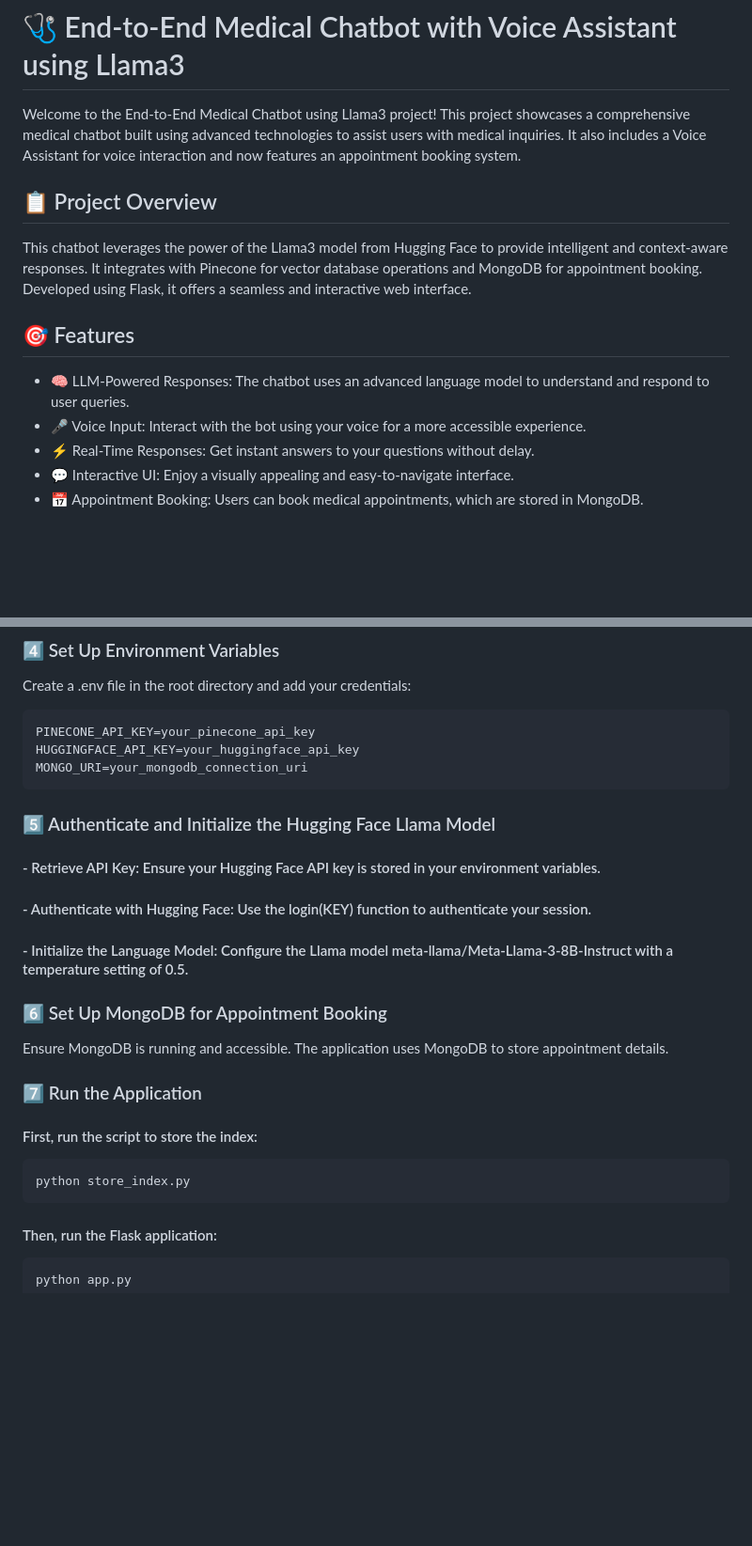
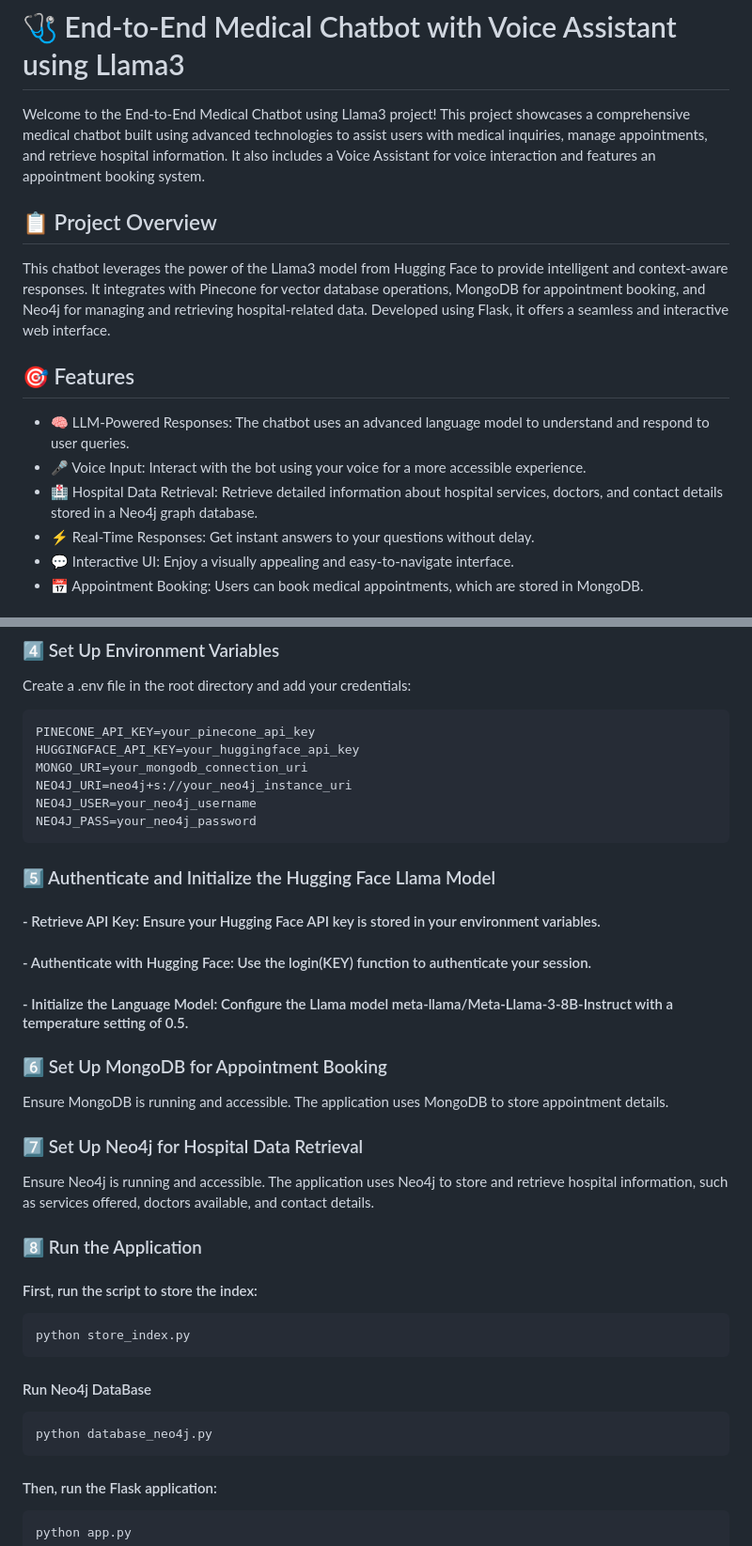
Before and after one commit to amber-bagchi/Medical-Chatbot, a Markdown page: README.md, 2 parts joined by grey strips. Shown at 94% size. GitHub-like rendering; blank space fills up the shorter version.

````diff
--- a/README.md
+++ b/README.md
@@ -1,13 +1,14 @@
 
 # 🩺 End-to-End Medical Chatbot with Voice Assistant using Llama3
-Welcome to the End-to-End Medical Chatbot using Llama3 project! This project showcases a comprehensive medical chatbot built using advanced technologies to assist users with medical inquiries. It also includes a Voice Assistant for voice interaction and now features an appointment booking system.
+Welcome to the End-to-End Medical Chatbot using Llama3 project! This project showcases a comprehensive medical chatbot built using advanced technologies to assist users with medical inquiries, manage appointments, and retrieve hospital information. It also includes a Voice Assistant for voice interaction and features an appointment booking system.
 
 ## 📋 Project Overview
-This chatbot leverages the power of the Llama3 model from Hugging Face to provide intelligent and context-aware responses. It integrates with Pinecone for vector database operations and MongoDB for appointment booking. Developed using Flask, it offers a seamless and interactive web interface.
+This chatbot leverages the power of the Llama3 model from Hugging Face to provide intelligent and context-aware responses. It integrates with Pinecone for vector database operations, MongoDB for appointment booking, and Neo4j for managing and retrieving hospital-related data. Developed using Flask, it offers a seamless and interactive web interface.
 
 ## 🎯 Features
  - 🧠 LLM-Powered Responses: The chatbot uses an advanced language model to understand and respond to user queries.
  - 🎤 Voice Input: Interact with the bot using your voice for a more accessible experience.
+- 🏥 Hospital Data Retrieval: Retrieve detailed information about hospital services, doctors, and contact details stored in a Neo4j graph database.
 - ⚡ Real-Time Responses: Get instant answers to your questions without delay.
 - 💬 Interactive UI: Enjoy a visually appealing and easy-to-navigate interface.
 - 📅 Appointment Booking: Users can book medical appointments, which are stored in MongoDB.
@@ -50,6 +51,9 @@ Create a .env file in the root directory and add your credentials:
 PINECONE_API_KEY=your_pinecone_api_key
 HUGGINGFACE_API_KEY=your_huggingface_api_key
 MONGO_URI=your_mongodb_connection_uri
+NEO4J_URI=neo4j+s://your_neo4j_instance_uri
+NEO4J_USER=your_neo4j_username
+NEO4J_PASS=your_neo4j_password
 ```
 ### 5️⃣ Authenticate and Initialize the Hugging Face Llama Model
 #### - Retrieve API Key: Ensure your Hugging Face API key is stored in your environment variables.
@@ -60,12 +64,19 @@ MONGO_URI=your_mongodb_connection_uri
 ### 6️⃣ Set Up MongoDB for Appointment Booking
 Ensure MongoDB is running and accessible. The application uses MongoDB to store appointment details.
 
-### 7️⃣ Run the Application
+### 7️⃣ Set Up Neo4j for Hospital Data Retrieval
+Ensure Neo4j is running and accessible. The application uses Neo4j to store and retrieve hospital information, such as services offered, doctors available, and contact details.
+
+### 8️⃣ Run the Application
 
 #### First, run the script to store the index:
 
 ```bash
 python store_index.py
+```
+#### Run Neo4j DataBase
+```bash
+python database_neo4j.py
 ```
 
 #### Then, run the Flask application:
````
Also changed, not shown: other parts of README.md (+1 -0 lines).
